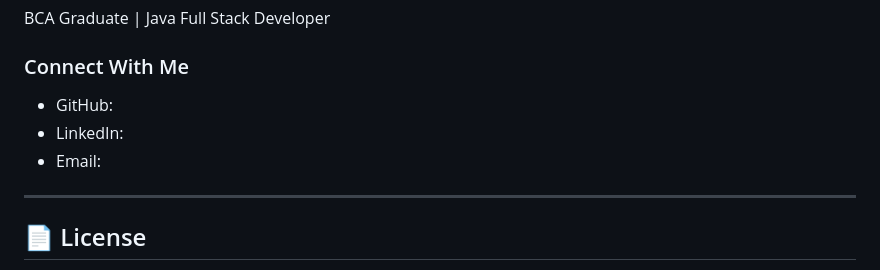
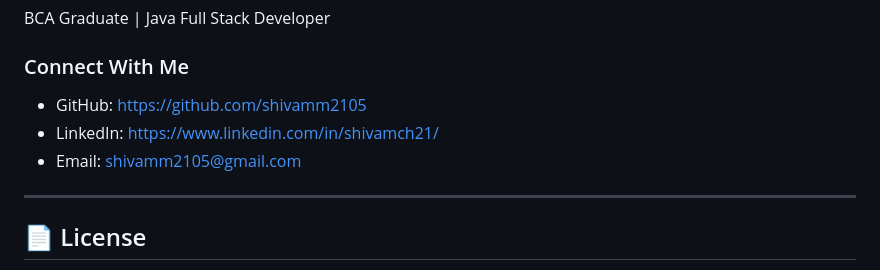
Before and after one commit to shivamm2105/Library-Management-System, a Markdown page: README.md, the part around the change. Rendered like a GitHub page.

Commit message:
Update contact information in README.md

```diff
--- a/README.md
+++ b/README.md
@@ -183,9 +183,9 @@ BCA Graduate | Java Full Stack Developer
 
 ### Connect With Me
 
-* GitHub:
-* LinkedIn:
-* Email:
+* GitHub:  https://github.com/shivamm2105
+* LinkedIn: https://www.linkedin.com/in/shivamch21/
+* Email: shivamm2105@gmail.com
 
 ---
 
```
